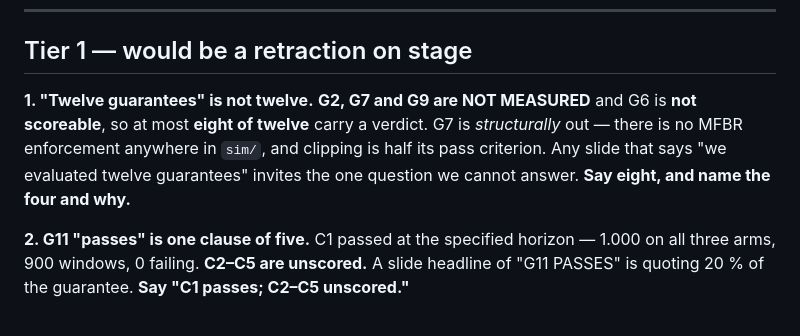
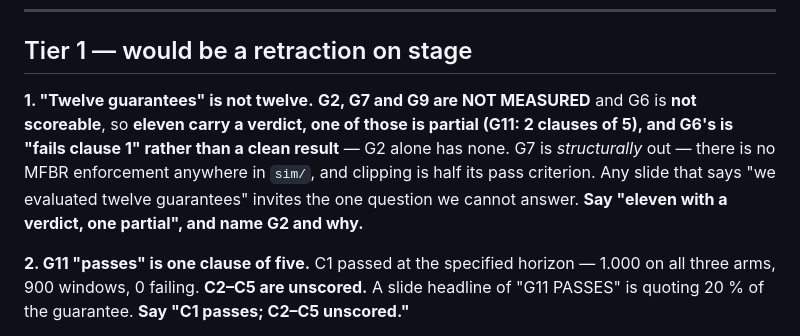
Before and after one commit to rahulnetsc/5g-qos-stack-personal, a Markdown page: docs/slide-risk-2026-09-05.md, the part around the change. Drawn GitHub-style.

```diff
--- a/docs/slide-risk-2026-09-05.md
+++ b/docs/slide-risk-2026-09-05.md
@@ -9,11 +9,11 @@ it goes if an audience finds it before we say it.
 ## Tier 1 — would be a retraction on stage
 
 **1. "Twelve guarantees" is not twelve.** **G2, G7 and G9 are NOT MEASURED**
-and G6 is **not scoreable**, so at most **eight of twelve** carry a verdict.
+and G6 is **not scoreable**, so **eleven carry a verdict, one of those is partial (G11: 2 clauses of 5), and G6's is "fails clause 1" rather than a clean result** — G2 alone has none.
 G7 is *structurally* out — there is no MFBR enforcement anywhere in `sim/`,
 and clipping is half its pass criterion. Any slide that says "we evaluated
 twelve guarantees" invites the one question we cannot answer.
-**Say eight, and name the four and why.**
+**Say "eleven with a verdict, one partial", and name G2 and why.**
 
 **2. G11 "passes" is one clause of five.** C1 passed at the specified
 horizon — 1.000 on all three arms, 900 windows, 0 failing. **C2–C5 are
```
Also changed, not shown: docs/phase2-results.md (+6 -0 lines).
